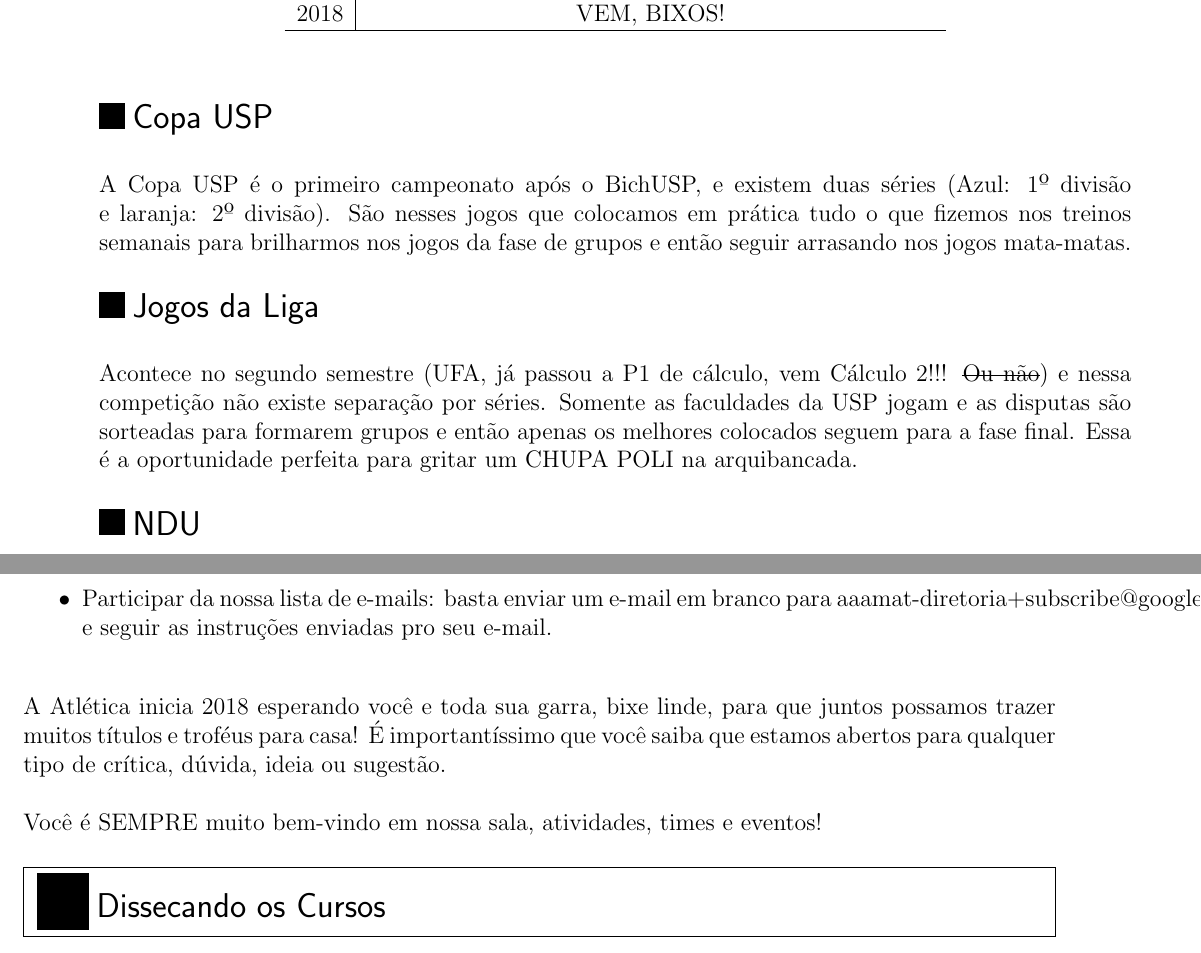
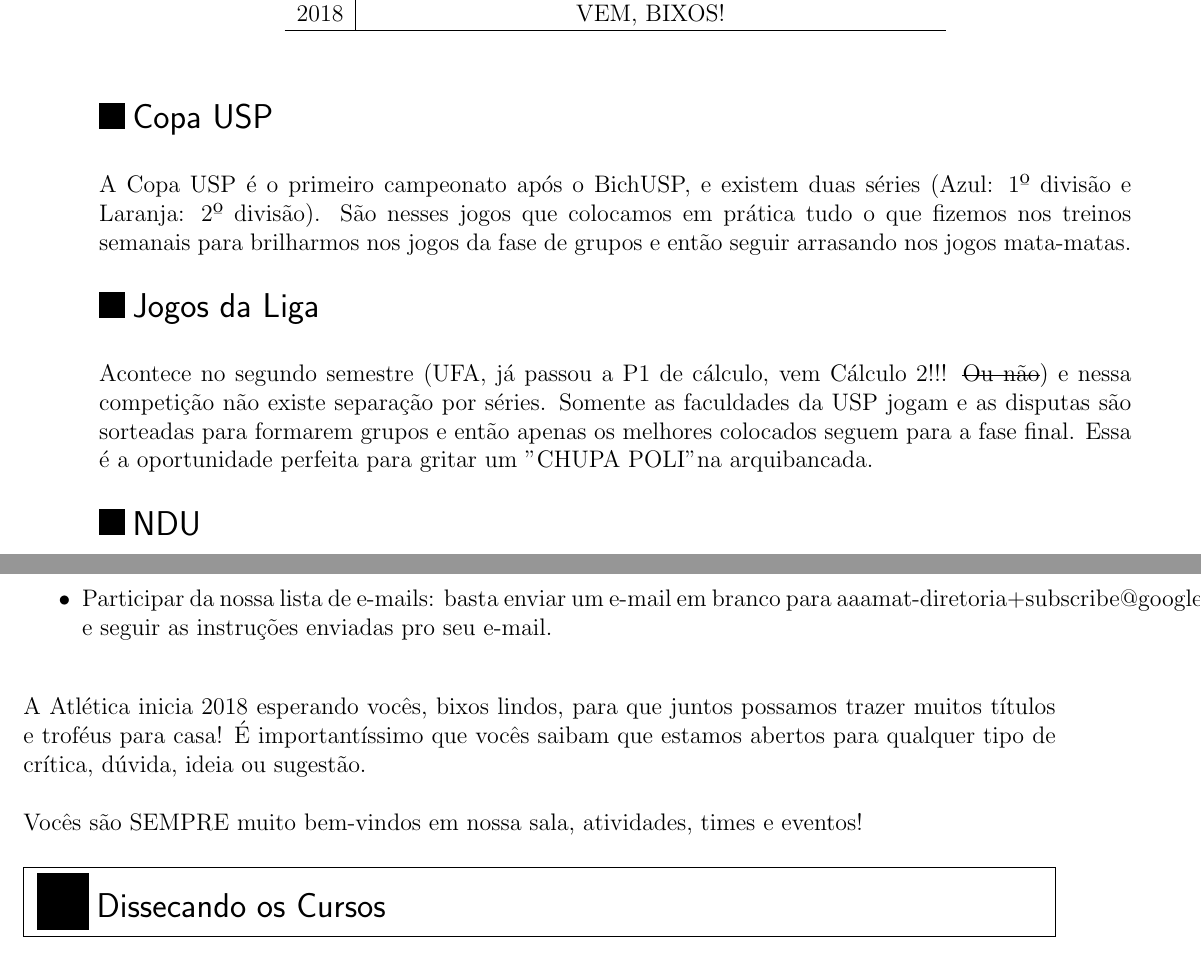
Before and after one commit to Kazuo256/guiadobixo, a LaTeX document (src/GuiaDoBixo.tex, which reads src/atletica.tex): two parts of pages 16 and 19 of 88, joined at a grey line, cut so that both start at the same text. Compiled offline with pdfLaTeX.

Commit message:
Update atletica.tex

```diff
--- a/src/atletica.tex
+++ b/src/atletica.tex
@@ -107,7 +107,7 @@
 \begin{subsecao}{Copa USP}
 
 A Copa USP é o primeiro campeonato após o BichUSP, e existem duas séries (Azul:
-1º divisão e laranja: 2º divisão). São nesses jogos que colocamos em prática
+1º divisão e Laranja: 2º divisão). São nesses jogos que colocamos em prática
 tudo o que fizemos nos treinos semanais para brilharmos nos jogos da fase de
 grupos e então seguir arrasando nos jogos mata-matas.
 
@@ -119,7 +119,7 @@
 \sout{Ou não}) e nessa competição não existe separação por séries. Somente as
 faculdades da USP jogam e as disputas são sorteadas para formarem grupos e
 então apenas os melhores colocados seguem para a fase final. Essa é a
-oportunidade perfeita para gritar um CHUPA POLI na arquibancada.
+oportunidade perfeita para gritar um "CHUPA POLI" na arquibancada.
 
 \end{subsecao}
 %%%%%%%%%%%%%%%%%%%%%%%%%%%%%%%%%%%%%%%%%%%%%%%%%%%%%%%%%%%%%%%%%%%%%%%%%%%%%%%%
@@ -296,11 +296,11 @@
 \end{itemize}
 
 %REFTIME
-A Atlética inicia 2018 esperando você e toda sua garra, bixe linde, para que
+A Atlética inicia 2018 esperando vocês, bixos lindos, para que
 juntos possamos trazer muitos títulos e troféus para casa! É importantíssimo
-que você saiba que estamos abertos para qualquer tipo de crítica, dúvida, ideia
+que vocês saibam que estamos abertos para qualquer tipo de crítica, dúvida, ideia
 ou sugestão.
 
-Você é SEMPRE muito bem-vindo em nossa sala, atividades, times e eventos!
+Vocês são SEMPRE muito bem-vindos em nossa sala, atividades, times e eventos!
 \end{subsecao}
 \end{secao}
```
